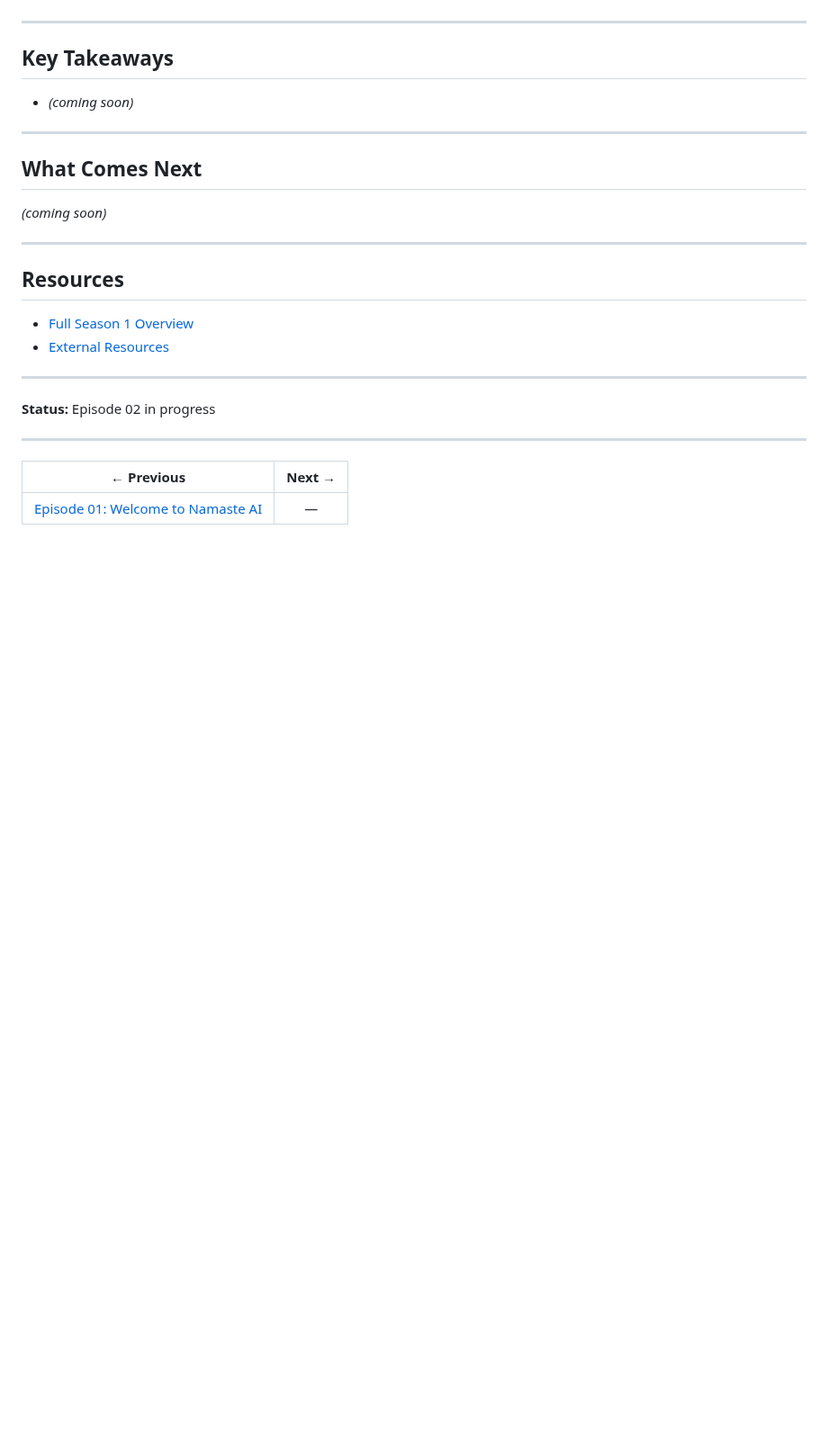
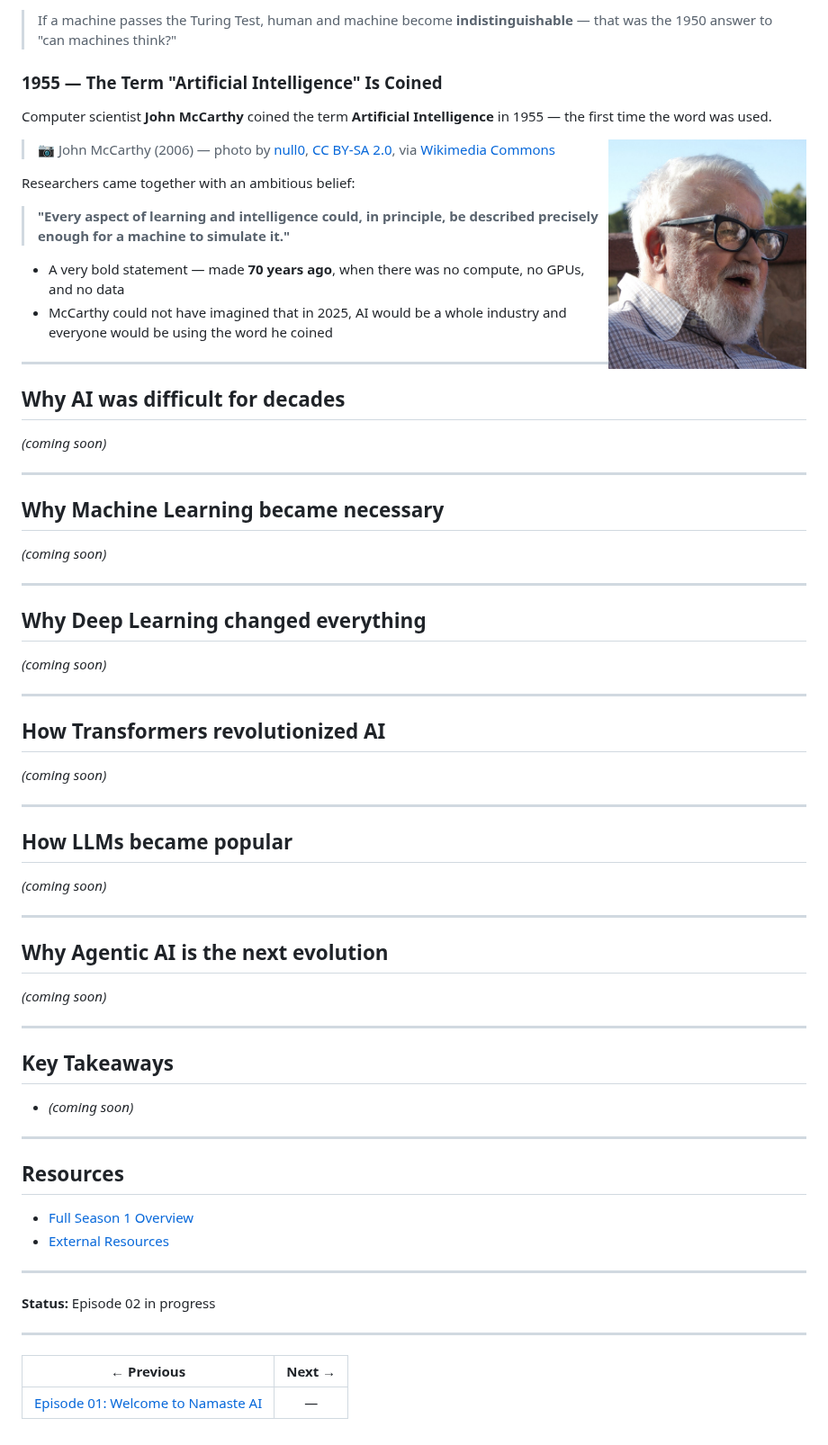
Before and after one commit to ram-mandal/namaste-ai-notes, a Markdown page: season-1-inside-the-mind-of-ai/episode-02-the-evolution-of-ai.md, the part around one of its changes. Shown at 90% size. Rendered like a GitHub page; pictures changed too: assets/season-1-inside-the-mind-of-ai/episode-02/John_McCarthy_Stanford.jpg (added); blank space fills up the shorter version.

Commit message:
Refactor asset organization and update documentation for episode 01 and episode 02

```diff
--- a/season-1-inside-the-mind-of-ai/episode-02-the-evolution-of-ai.md
+++ b/season-1-inside-the-mind-of-ai/episode-02-the-evolution-of-ai.md
@@ -10,15 +87,61 @@
+> If a machine passes the Turing Test, human and machine become **indistinguishable** — that was the 1950 answer to "can machines think?"
+
+### 1955 — The Term "Artificial Intelligence" Is Coined
+
+Computer scientist **John McCarthy** coined the term **Artificial Intelligence** in 1955 — the first time the word was used.
+
+<img src="../assets/season-1-inside-the-mind-of-ai/episode-02/John_McCarthy_Stanford.jpg" alt="John McCarthy" width="220" align="right">
+
+> 📷 John McCarthy (2006) — photo by [null0](https://www.flickr.com/photos/null0/272015955/), [CC BY-SA 2.0](https://creativecommons.org/licenses/by-sa/2.0/), via [Wikimedia Commons](https://commons.wikimedia.org/wiki/File:John_McCarthy_Stanford.jpg)
+
+Researchers came together with an ambitious belief:
+
+> **"Every aspect of learning and intelligence could, in principle, be described precisely enough for a machine to simulate it."**
+
+- A very bold statement — made **70 years ago**, when there was no compute, no GPUs, and no data
+- McCarthy could not have imagined that in 2025, AI would be a whole industry and everyone would be using the word he coined
+
+---
+
+## Why AI was difficult for decades
+
+_(coming soon)_
+
+---
+
+## Why Machine Learning became necessary
+
+_(coming soon)_
+
+---
+
+## Why Deep Learning changed everything
+
+_(coming soon)_
+
+---
+
+## How Transformers revolutionized AI
+
+_(coming soon)_
+
+---
+
+## How LLMs became popular
+
+_(coming soon)_
+
+---
+
+## Why Agentic AI is the next evolution
+
+_(coming soon)_
 
 ---
 
 ## Key Takeaways
 
 - _(coming soon)_
-
----
-
-## What Comes Next
-
-_(coming soon)_
 
 ---
 
```
Also changed, not shown: other parts of season-1-inside-the-mind-of-ai/episode-02-the-evolution-of-ai.md (+79 -2 lines), season-1-inside-the-mind-of-ai/episode-01-welcome-to-namaste-ai.md (+1 -1 lines), assets/season-1-inside-the-mind-of-ai/episode-02/Alan_turing_header.jpg (added), 2 other files.
